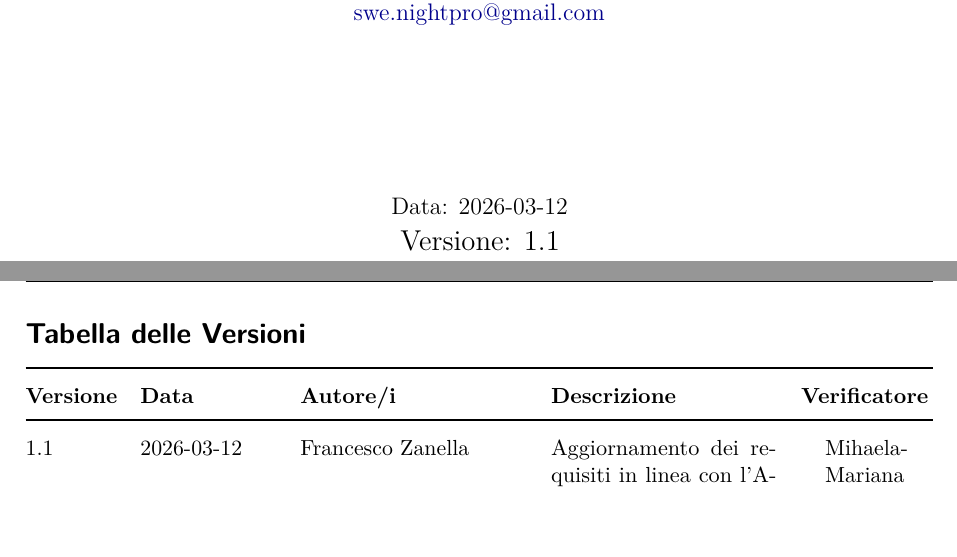
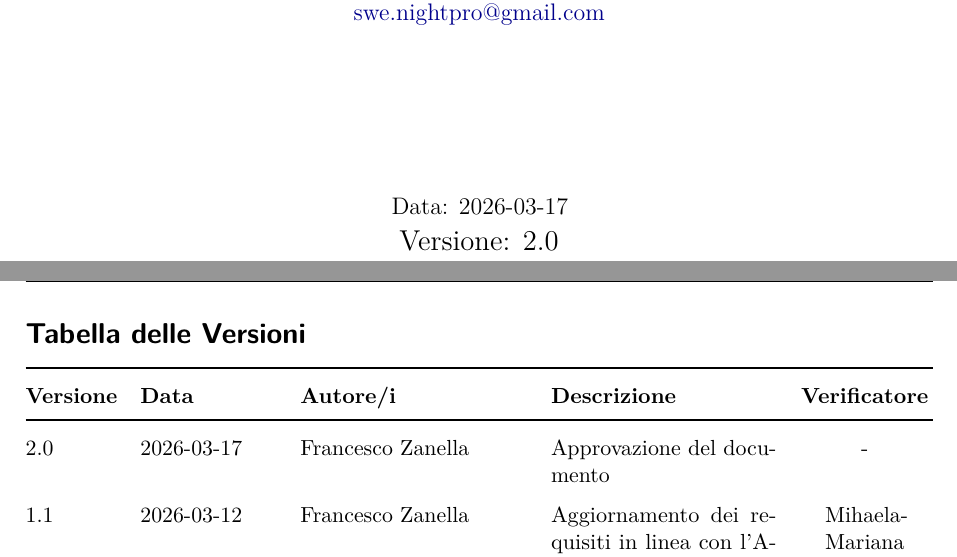
Before and after one commit to swenightpro/Documentazione, a LaTeX document (src/RTB/Documentazione Esterna/Piano_di_Qualifica_v2.0.tex): two parts of pages 1 and 2 of 42, joined at a grey line, cut so that both start at the same text, the shorter picture padded with empty space. Compiled offline with pdfLaTeX.

Commit message:
Approvazione Documento
Approvazione Piano di Qualifica

```diff
--- a/src/RTB/Documentazione Esterna/Piano_di_Qualifica_v1.1.tex
+++ b/src/RTB/Documentazione Esterna/Piano_di_Qualifica_v2.0.tex
@@ -95,8 +95,8 @@
 
 \vfill
 
-{\large Data: 2026-03-12 \par}
-{\Large Versione: 1.1 \par}
+{\large Data: 2026-03-17 \par}
+{\Large Versione: 2.0 \par}
 
 \end{titlepage}
 
@@ -113,6 +113,7 @@
 \toprule
 \textbf{Versione} & \textbf{Data} & \textbf{Autore/i} & \textbf{Descrizione} & \textbf{Verificatore} \\
 \midrule
+2.0 & 2026-03-17 & Francesco Zanella & Approvazione del documento & -\\
 1.1 & 2026-03-12 & Francesco Zanella & Aggiornamento dei requisiti in linea con l'Analisi dei Requisiti v1.1 e aggiornamento grafici con sprint 10-11 & Mihaela-Mariana Romascu\\
 1.0 & 2026-02-25 & Davide Biasuzzi & Approvazione del documento & -\\
 0.4 & 2026-02-19 & Francesco Zanella & Ristrutturazione della sezione 4.3 per allineare le strategie di test ai 124 requisiti dell'Analisi v1.0 e aggiornamento grafici allo Sprint 9 (sez. 6). & Samuele Perozzo-\\
```
